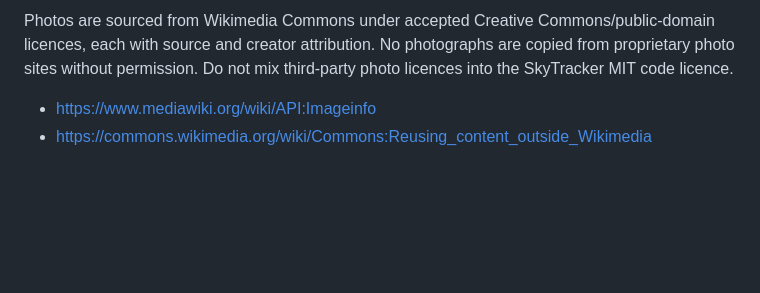
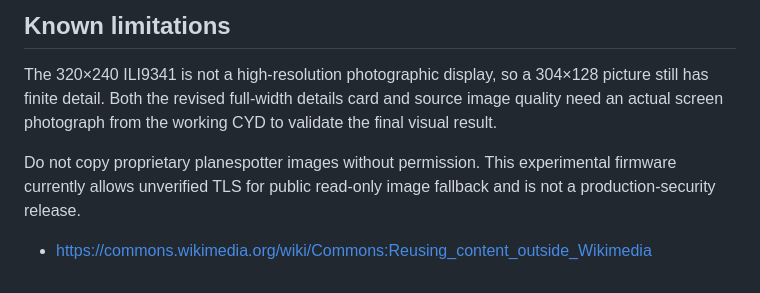
Before and after one commit to shrek1802/CYD-SkyTracker, a Markdown page: docs/AIRCRAFT-PHOTOS.md, the part around one of its changes. Rendered like a GitHub page; blank space fills up the shorter version.

Commit message:
Explain larger full-screen aircraft photo UI, new SD pack compatibility, licences and limitations

```diff
--- a/docs/AIRCRAFT-PHOTOS.md
+++ b/docs/AIRCRAFT-PHOTOS.md
@@ -87,8 +71,13 @@ does not prove a successful on-device network photo download.
 
-Photos are sourced from Wikimedia Commons under accepted Creative
-Commons/public-domain licences, each with source and creator attribution.
-No photographs are copied from proprietary photo sites without permission.
-Do not mix third-party photo licences into the SkyTracker MIT code licence.
+## Known limitations
 
-- <https://www.mediawiki.org/wiki/API:Imageinfo>
-- <https://commons.wikimedia.org/wiki/Commons:Reusing_content_outside_Wikimedia>
+The 320×240 ILI9341 is not a high-resolution photographic display, so a
+304×128 picture still has finite detail. Both the revised full-width
+details card and source image quality need an actual screen photograph
+from the working CYD to validate the final visual result.
+
+Do not copy proprietary planespotter images without permission.
+This experimental firmware currently allows unverified TLS for public
+read-only image fallback and is not a production-security release.
+
+- https://commons.wikimedia.org/wiki/Commons:Reusing_content_outside_Wikimedia
```
Also changed, not shown: other parts of docs/AIRCRAFT-PHOTOS.md (+53 -69 lines).
